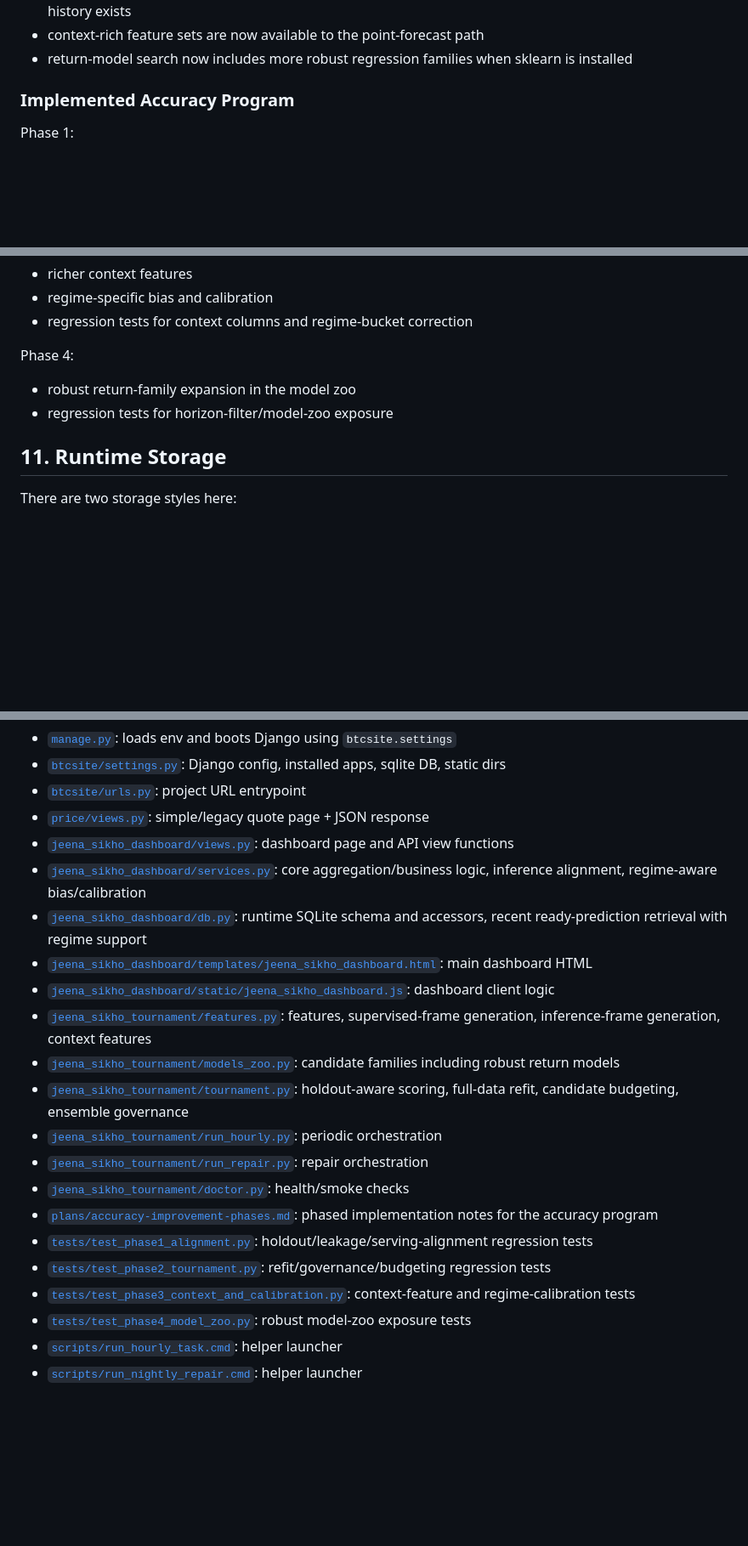
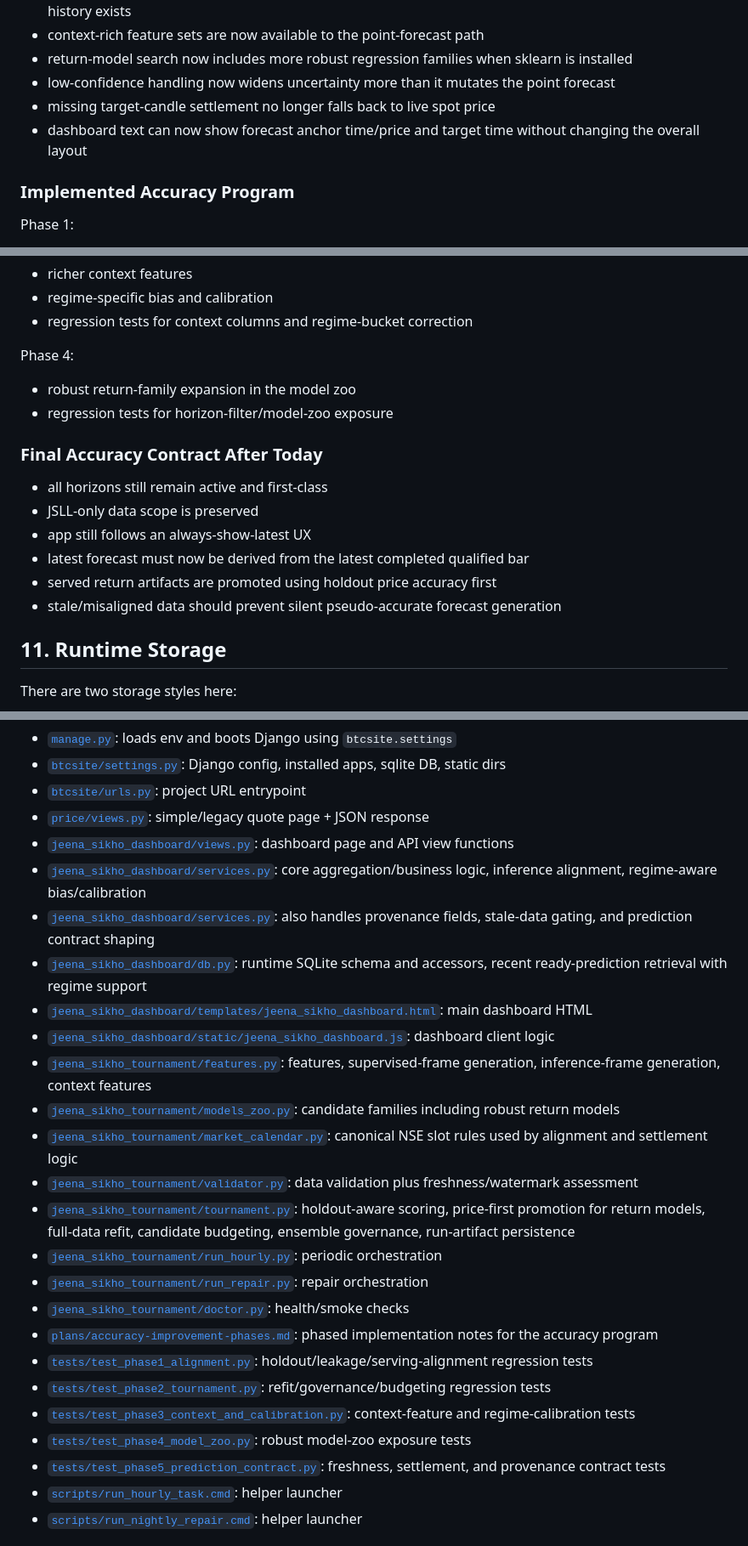
Before and after one commit to prarit0097/jsllprediciton, a Markdown page: jsll.md, 3 parts joined by grey strips. Shown at 85% size. GitHub-like rendering; blank space fills up the shorter version.

```diff
--- a/jsll.md
+++ b/jsll.md
@@ -245,6 +251,9 @@ Implemented prediction-path improvements:
 - regime-aware bias correction and regime-aware linear calibration are applied when enough matched history exists
 - context-rich feature sets are now available to the point-forecast path
 - return-model search now includes more robust regression families when sklearn is installed
+- low-confidence handling now widens uncertainty more than it mutates the point forecast
+- missing target-candle settlement no longer falls back to live spot price
+- dashboard text can now show forecast anchor time/price and target time without changing the overall layout
 
 ### Implemented Accuracy Program
 
@@ -273,6 +282,15 @@ Phase 4:
 - robust return-family expansion in the model zoo
 - regression tests for horizon-filter/model-zoo exposure
 
+### Final Accuracy Contract After Today
+
+- all horizons still remain active and first-class
+- JSLL-only data scope is preserved
+- app still follows an always-show-latest UX
+- latest forecast must now be derived from the latest completed qualified bar
+- served return artifacts are promoted using holdout price accuracy first
+- stale/misaligned data should prevent silent pseudo-accurate forecast generation
+
 ## 11. Runtime Storage
 
 There are two storage styles here:
@@ -469,12 +491,15 @@ Only use `git reset --hard` after taking a backup if the VPS folder contains loc
 - [`price/views.py`](./price/views.py): simple/legacy quote page + JSON response
 - [`jeena_sikho_dashboard/views.py`](./jeena_sikho_dashboard/views.py): dashboard page and API view functions
 - [`jeena_sikho_dashboard/services.py`](./jeena_sikho_dashboard/services.py): core aggregation/business logic, inference alignment, regime-aware bias/calibration
+- [`jeena_sikho_dashboard/services.py`](./jeena_sikho_dashboard/services.py): also handles provenance fields, stale-data gating, and prediction contract shaping
 - [`jeena_sikho_dashboard/db.py`](./jeena_sikho_dashboard/db.py): runtime SQLite schema and accessors, recent ready-prediction retrieval with regime support
 - [`jeena_sikho_dashboard/templates/jeena_sikho_dashboard.html`](./jeena_sikho_dashboard/templates/jeena_sikho_dashboard.html): main dashboard HTML
 - [`jeena_sikho_dashboard/static/jeena_sikho_dashboard.js`](./jeena_sikho_dashboard/static/jeena_sikho_dashboard.js): dashboard client logic
 - [`jeena_sikho_tournament/features.py`](./jeena_sikho_tournament/features.py): features, supervised-frame generation, inference-frame generation, context features
 - [`jeena_sikho_tournament/models_zoo.py`](./jeena_sikho_tournament/models_zoo.py): candidate families including robust return models
-- [`jeena_sikho_tournament/tournament.py`](./jeena_sikho_tournament/tournament.py): holdout-aware scoring, full-data refit, candidate budgeting, ensemble governance
+- [`jeena_sikho_tournament/market_calendar.py`](./jeena_sikho_tournament/market_calendar.py): canonical NSE slot rules used by alignment and settlement logic
+- [`jeena_sikho_tournament/validator.py`](./jeena_sikho_tournament/validator.py): data validation plus freshness/watermark assessment
+- [`jeena_sikho_tournament/tournament.py`](./jeena_sikho_tournament/tournament.py): holdout-aware scoring, price-first promotion for return models, full-data refit, candidate budgeting, ensemble governance, run-artifact persistence
 - [`jeena_sikho_tournament/run_hourly.py`](./jeena_sikho_tournament/run_hourly.py): periodic orchestration
 - [`jeena_sikho_tournament/run_repair.py`](./jeena_sikho_tournament/run_repair.py): repair orchestration
 - [`jeena_sikho_tournament/doctor.py`](./jeena_sikho_tournament/doctor.py): health/smoke checks
@@ -483,6 +508,7 @@ Only use `git reset --hard` after taking a backup if the VPS folder contains loc
 - [`tests/test_phase2_tournament.py`](./tests/test_phase2_tournament.py): refit/governance/budgeting regression tests
 - [`tests/test_phase3_context_and_calibration.py`](./tests/test_phase3_context_and_calibration.py): context-feature and regime-calibration tests
 - [`tests/test_phase4_model_zoo.py`](./tests/test_phase4_model_zoo.py): robust model-zoo exposure tests
+- [`tests/test_phase5_prediction_contract.py`](./tests/test_phase5_prediction_contract.py): freshness, settlement, and provenance contract tests
 - [`scripts/run_hourly_task.cmd`](./scripts/run_hourly_task.cmd): helper launcher
 - [`scripts/run_nightly_repair.cmd`](./scripts/run_nightly_repair.cmd): helper launcher
 
```
Also changed, not shown: other parts of jsll.md (+41 -0 lines).
